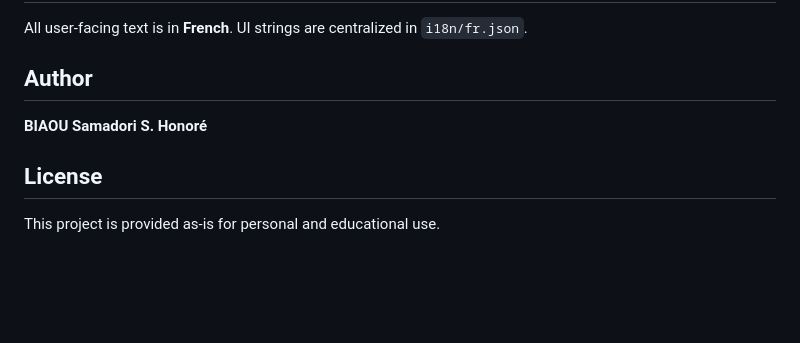
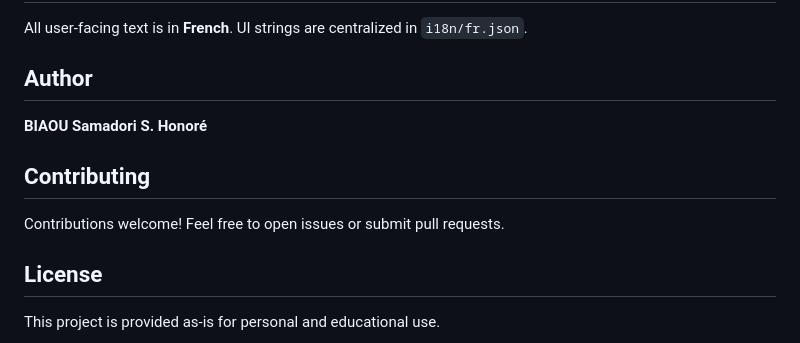
Before and after one commit to hbiaou/crop-rotation, a Markdown page: README.md, the part around the change. Drawn GitHub-style; blank space fills up the shorter version.

Commit message:
docs: add contributing section to README
Co-Authored-By: Claude Opus 4.5 <noreply@anthropic.com>

```diff
--- a/README.md
+++ b/README.md
@@ -231,6 +231,10 @@ All user-facing text is in **French**. UI strings are centralized in `i18n/fr.js
 
 **BIAOU Samadori S. Honoré**
 
+## Contributing
+
+Contributions welcome! Feel free to open issues or submit pull requests.
+
 ## License
 
 This project is provided as-is for personal and educational use.
```
